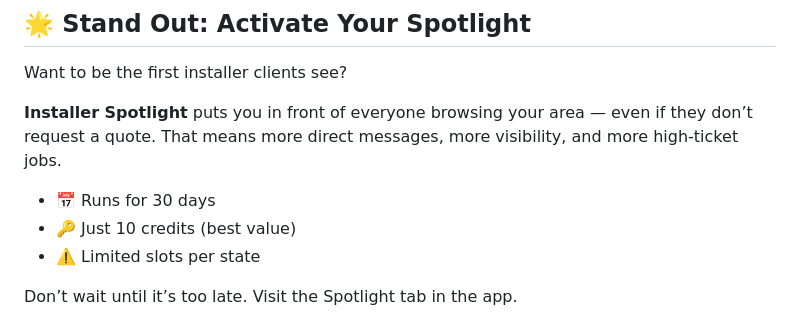
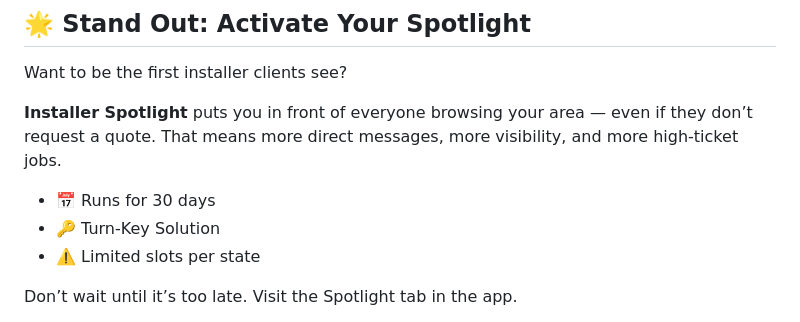
Before and after one commit to cedreaper/cedreaper.github.io, a Markdown page: tutorials/getting-started.md, the part around the change. Rendered like a GitHub page.

Commit message:
[feature] Take out cost

```diff
--- a/tutorials/getting-started.md
+++ b/tutorials/getting-started.md
@@ -79,7 +79,7 @@ Want to be the first installer clients see?
 **Installer Spotlight** puts you in front of everyone browsing your area — even if they don’t request a quote. That means more direct messages, more visibility, and more high-ticket jobs.
 
 - 📅 Runs for 30 days
-- 🔑 Just 10 credits (best value)
+- 🔑 Turn-Key Solution
 - ⚠️ Limited slots per state
 
 Don’t wait until it’s too late. Visit the Spotlight tab in the app.
```
